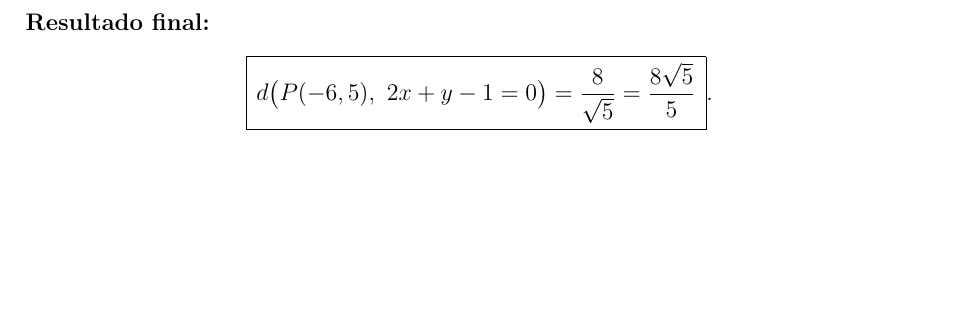
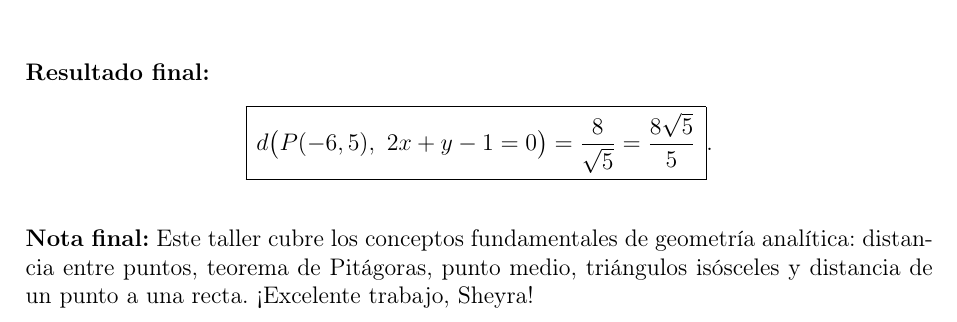
Before and after one commit to toribio99/LaTeX-Varios, a LaTeX document (Clases De Sheyra/Geometría analíca/TallerTrianguloRectangulo.tex): part of page 7 of 7, cut so that both start at the same text, the shorter picture padded with empty space. Compiled offline with pdfLaTeX.

Commit message:
Agregada nota final al taller de geometría analítica

```diff
--- a/Clases De Sheyra/Geometría analíca/TallerTrianguloRectangulo.tex
+++ b/Clases De Sheyra/Geometría analíca/TallerTrianguloRectangulo.tex
@@ -489,7 +489,11 @@
 			\boxed{\,d\big(P(-6,5),\ 2x+y-1=0\big)=\dfrac{8}{\sqrt{5}}=\dfrac{8\sqrt{5}}{5}\,}.
 			\]
 
+			\bigskip
+			\noindent
+			\textbf{Nota final:} Este taller cubre los conceptos fundamentales de geometría analítica: distancia entre puntos, teorema de Pitágoras, punto medio, triángulos isósceles y distancia de un punto a una recta. ¡Excelente trabajo, Sheyra!
 
+			% Documento editado el 17 de octubre 2025 - Agregada nota final
 
 
 \end{document}
```
